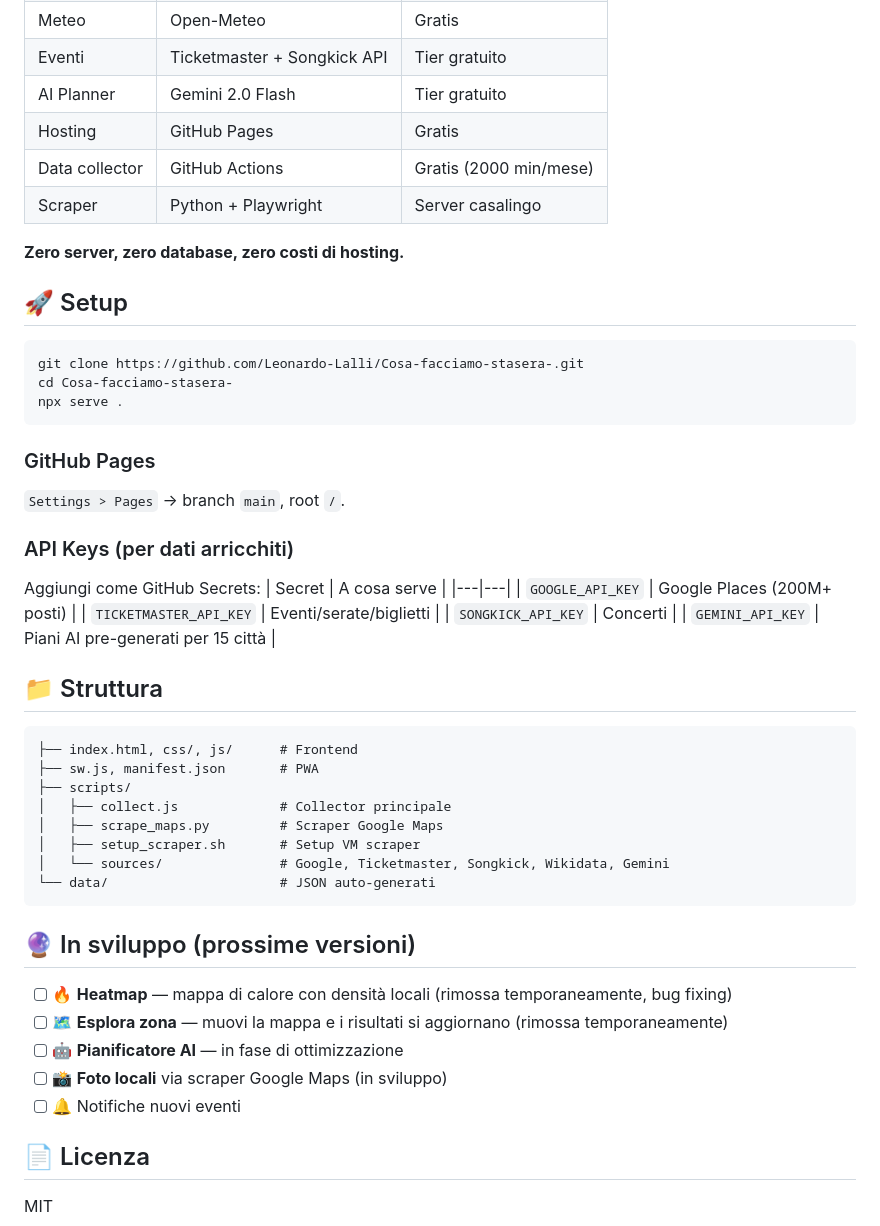
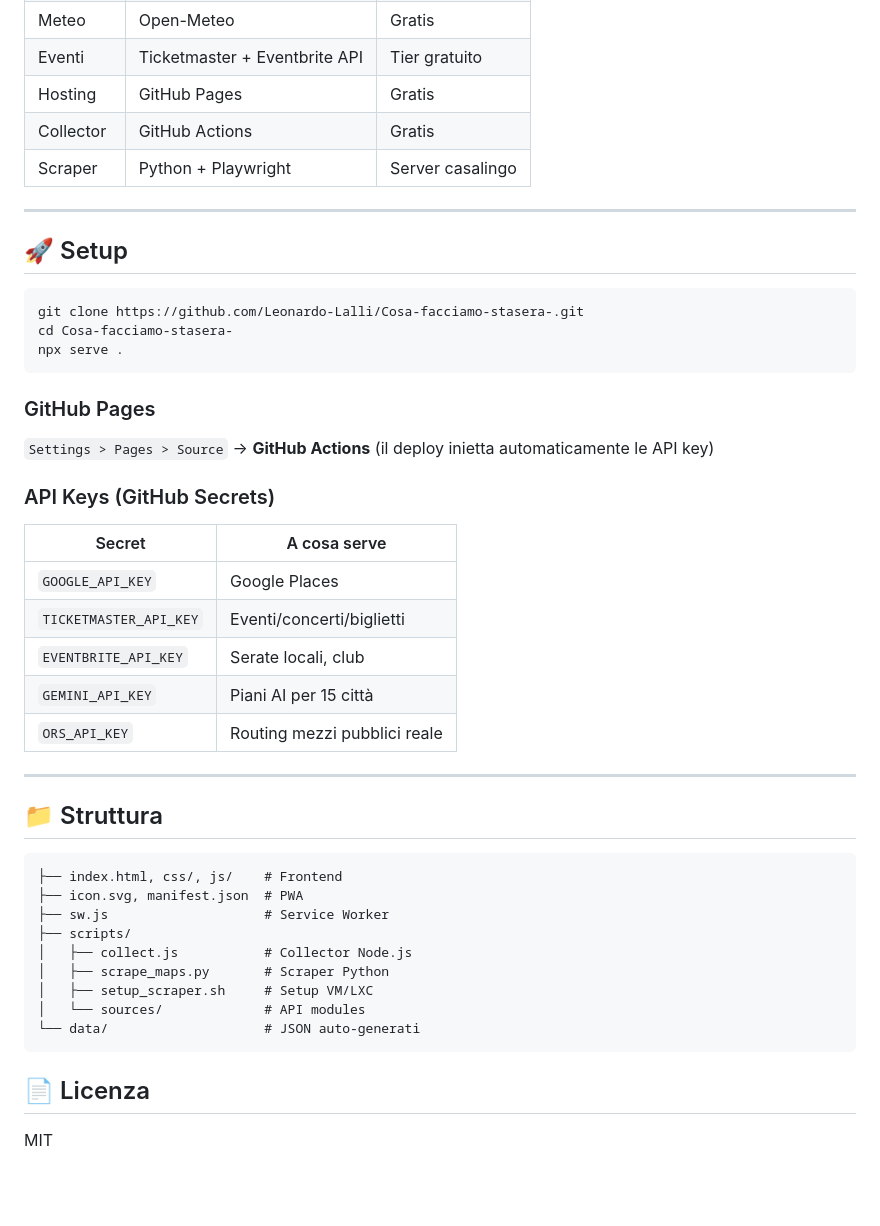
Before and after one commit to Leonardo-Lalli/Cosa-facciamo-stasera-, a Markdown page: README.md, the part around one of its changes. GitHub-like rendering; blank space fills up the shorter version.

````diff
--- a/README.md
+++ b/README.md
@@ -73,11 +69,10 @@
 | Meteo | Open-Meteo | Gratis |
-| Eventi | Ticketmaster + Songkick API | Tier gratuito |
-| AI Planner | Gemini 2.0 Flash | Tier gratuito |
+| Eventi | Ticketmaster + Eventbrite API | Tier gratuito |
 | Hosting | GitHub Pages | Gratis |
-| Data collector | GitHub Actions | Gratis (2000 min/mese) |
+| Collector | GitHub Actions | Gratis |
 | Scraper | Python + Playwright | Server casalingo |
 
-**Zero server, zero database, zero costi di hosting.**
+---
 
 ## 🚀 Setup
 
@@ -88,37 +83,32 @@ npx serve .
 ```
 
 ### GitHub Pages
-`Settings > Pages` → branch `main`, root `/`.
+`Settings > Pages > Source` → **GitHub Actions** (il deploy inietta automaticamente le API key)
 
-### API Keys (per dati arricchiti)
-Aggiungi come GitHub Secrets:
+### API Keys (GitHub Secrets)
 | Secret | A cosa serve |
 |---|---|
-| `GOOGLE_API_KEY` | Google Places (200M+ posti) |
-| `TICKETMASTER_API_KEY` | Eventi/serate/biglietti |
-| `SONGKICK_API_KEY` | Concerti |
-| `GEMINI_API_KEY` | Piani AI pre-generati per 15 città |
+| `GOOGLE_API_KEY` | Google Places |
+| `TICKETMASTER_API_KEY` | Eventi/concerti/biglietti |
+| `EVENTBRITE_API_KEY` | Serate locali, club |
+| `GEMINI_API_KEY` | Piani AI per 15 città |
+| `ORS_API_KEY` | Routing mezzi pubblici reale |
+
+---
 
 ## 📁 Struttura
 
 ```
-├── index.html, css/, js/      # Frontend
-├── sw.js, manifest.json       # PWA
+├── index.html, css/, js/    # Frontend
+├── icon.svg, manifest.json  # PWA
+├── sw.js                    # Service Worker
 ├── scripts/
-│   ├── collect.js             # Collector principale
-│   ├── scrape_maps.py         # Scraper Google Maps
-│   ├── setup_scraper.sh       # Setup VM scraper
-│   └── sources/               # Google, Ticketmaster, Songkick, Wikidata, Gemini
-└── data/                      # JSON auto-generati
+│   ├── collect.js           # Collector Node.js
+│   ├── scrape_maps.py       # Scraper Python
+│   ├── setup_scraper.sh     # Setup VM/LXC
+│   └── sources/             # API modules
+└── data/                    # JSON auto-generati
 ```
-
-## 🔮 In sviluppo (prossime versioni)
-
-- [ ] 🔥 **Heatmap** — mappa di calore con densità locali (rimossa temporaneamente, bug fixing)
-- [ ] 🗺️ **Esplora zona** — muovi la mappa e i risultati si aggiornano (rimossa temporaneamente)
-- [ ] 🤖 **Pianificatore AI** — in fase di ottimizzazione
-- [ ] 📸 **Foto locali** via scraper Google Maps (in sviluppo)
-- [ ] 🔔 Notifiche nuovi eventi
 
 ## 📄 Licenza
 
````
Also changed, not shown: other parts of README.md (+30 -34 lines).
